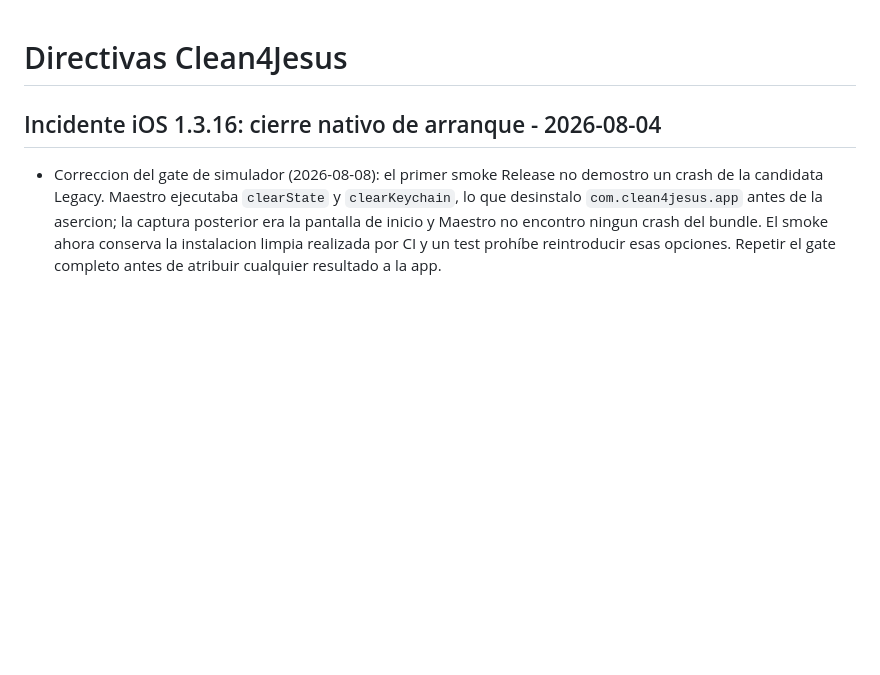
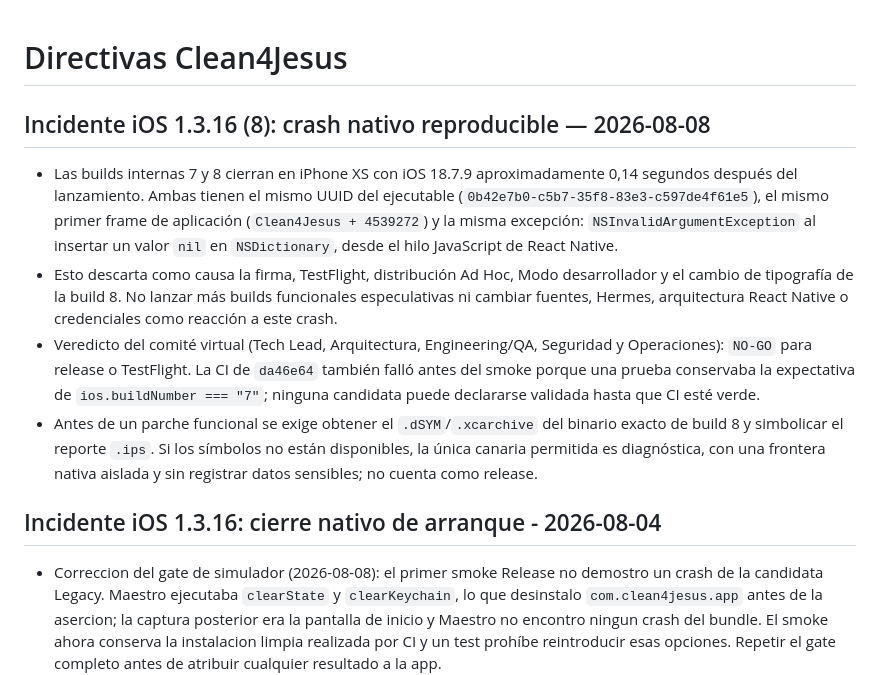
Before and after one commit to adminclean4jesus-lang/clean4jesus, a Markdown page: docs/DIRECTIVAS-CLEAN4JESUS.md, the part around the change. Rendered like a GitHub page; blank space fills up the shorter version.

Commit message:
docs(ios): record build 8 startup incident

```diff
--- a/docs/DIRECTIVAS-CLEAN4JESUS.md
+++ b/docs/DIRECTIVAS-CLEAN4JESUS.md
@@ -1,4 +1,11 @@
 # Directivas Clean4Jesus
+
+## Incidente iOS 1.3.16 (8): crash nativo reproducible — 2026-08-08
+
+- Las builds internas 7 y 8 cierran en iPhone XS con iOS 18.7.9 aproximadamente 0,14 segundos después del lanzamiento. Ambas tienen el mismo UUID del ejecutable (`0b42e7b0-c5b7-35f8-83e3-c597de4f61e5`), el mismo primer frame de aplicación (`Clean4Jesus + 4539272`) y la misma excepción: `NSInvalidArgumentException` al insertar un valor `nil` en `NSDictionary`, desde el hilo JavaScript de React Native.
+- Esto descarta como causa la firma, TestFlight, distribución Ad Hoc, Modo desarrollador y el cambio de tipografía de la build 8. No lanzar más builds funcionales especulativas ni cambiar fuentes, Hermes, arquitectura React Native o credenciales como reacción a este crash.
+- Veredicto del comité virtual (Tech Lead, Arquitectura, Engineering/QA, Seguridad y Operaciones): `NO-GO` para release o TestFlight. La CI de `da46e64` también falló antes del smoke porque una prueba conservaba la expectativa de `ios.buildNumber === "7"`; ninguna candidata puede declararse validada hasta que CI esté verde.
+- Antes de un parche funcional se exige obtener el `.dSYM`/`.xcarchive` del binario exacto de build 8 y simbolicar el reporte `.ips`. Si los símbolos no están disponibles, la única canaria permitida es diagnóstica, con una frontera nativa aislada y sin registrar datos sensibles; no cuenta como release.
 
 ## Incidente iOS 1.3.16: cierre nativo de arranque - 2026-08-04
 
```
